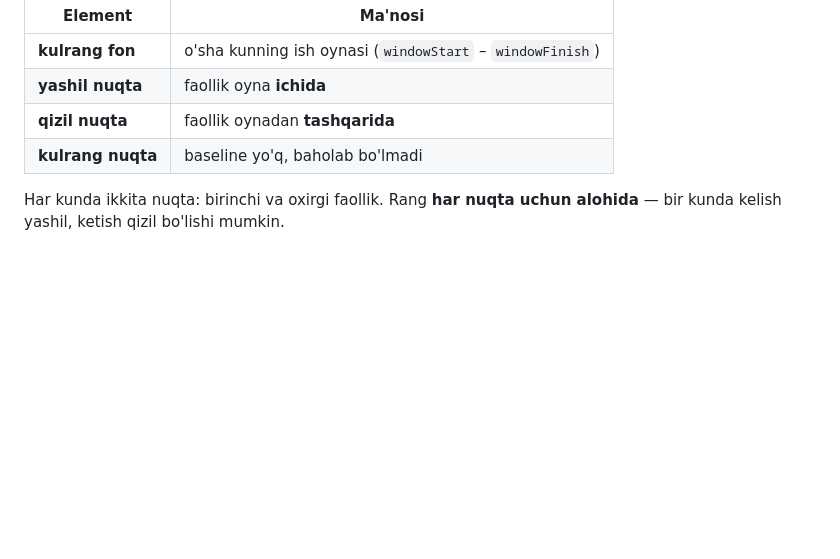
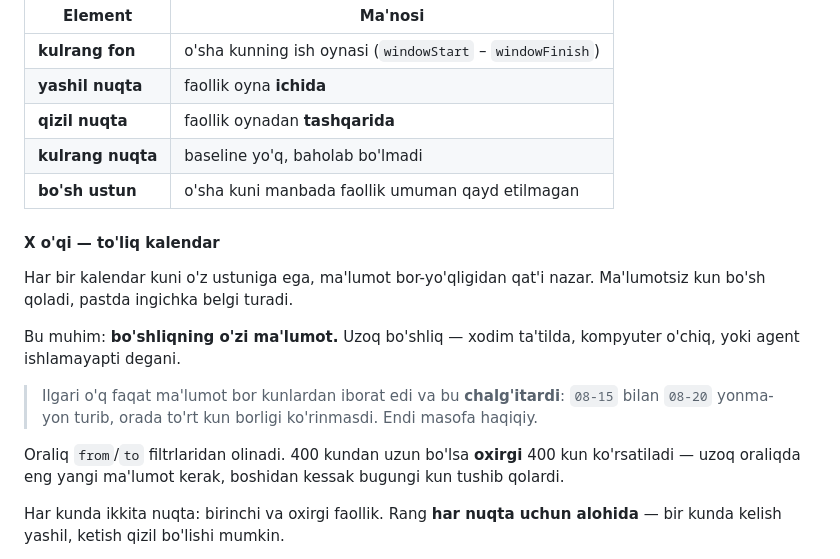
Before and after one commit to Ahmadjon0125/work_hours_for_ueba_project, a Markdown page: README.md, the part around the change. GitHub-like rendering; blank space fills up the shorter version.

```diff
--- a/README.md
+++ b/README.md
@@ -917,6 +917,23 @@ Y o'qi   sutka soatlari 00:00 (past) → 24:00 (tepa)
 | **yashil nuqta** | faollik oyna **ichida** |
 | **qizil nuqta** | faollik oynadan **tashqarida** |
 | **kulrang nuqta** | baseline yo'q, baholab bo'lmadi |
+| **bo'sh ustun** | o'sha kuni manbada faollik umuman qayd etilmagan |
+
+#### X o'qi — to'liq kalendar
+
+Har bir kalendar kuni o'z ustuniga ega, ma'lumot bor-yo'qligidan qat'i
+nazar. Ma'lumotsiz kun bo'sh qoladi, pastda ingichka belgi turadi.
+
+Bu muhim: **bo'shliqning o'zi ma'lumot.** Uzoq bo'shliq — xodim ta'tilda,
+kompyuter o'chiq, yoki agent ishlamayapti degani.
+
+> Ilgari o'q faqat ma'lumot bor kunlardan iborat edi va bu **chalg'itardi**:
+> `08-15` bilan `08-20` yonma-yon turib, orada to'rt kun borligi
+> ko'rinmasdi. Endi masofa haqiqiy.
+
+Oraliq `from`/`to` filtrlaridan olinadi. 400 kundan uzun bo'lsa **oxirgi**
+400 kun ko'rsatiladi — uzoq oraliqda eng yangi ma'lumot kerak, boshidan
+kessak bugungi kun tushib qolardi.
 
 Har kunda ikkita nuqta: birinchi va oxirgi faollik. Rang **har nuqta uchun
 alohida** — bir kunda kelish yashil, ketish qizil bo'lishi mumkin.
```
Also changed, not shown: image-1.png, image.png, 1 other file.
